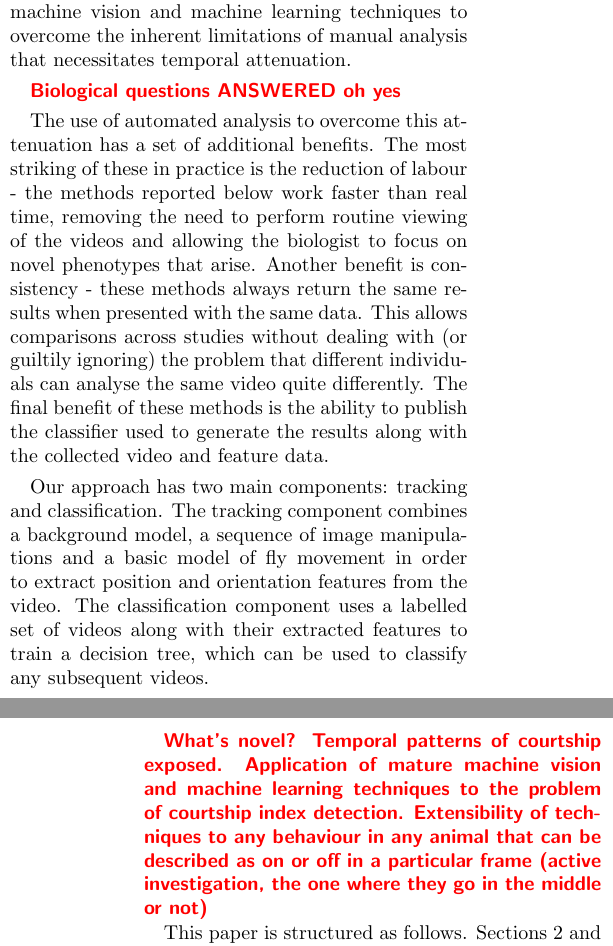
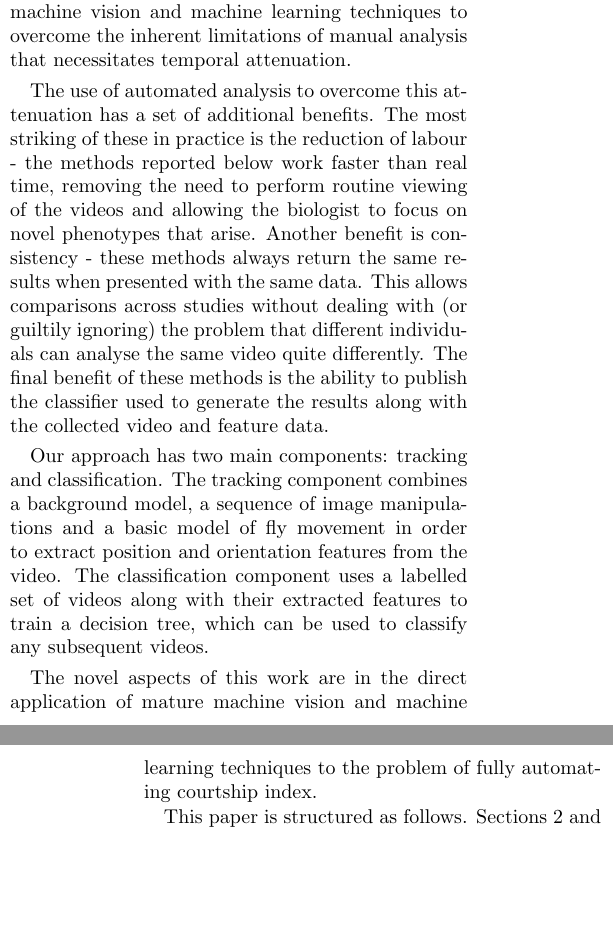
Before and after one commit to mikedewar/CourtshipIndex, a LaTeX paper (ltx/visualising_courtship.tex): two parts of the columns of pages 1 and 2 of 6, joined at a grey line, cut so that both start at the same text, the shorter picture padded with empty space. Compiled offline with pdfLaTeX.

Commit message:
Able to update

```diff
--- a/ltx/visualising_courtship.tex
+++ b/ltx/visualising_courtship.tex
@@ -29,13 +31,15 @@ Courtship index (CI) in \emph{Drosophila} is defined as the percentage of time s
 
 A trained individual is capable of recording courtship in four flies at a time, or in one fly at up to 4$\times$ real-time video playback. This method of recording courtship index involves two gross forms of information attenuation. The first is the attenuation of phenotypic information - compressing a large number of different behaviours into a single ``courtship'' behaviour (such as singing, chasing, dancing etc). The second is the attenuation of temporal information - compressing the time course of courtship behaviour into a single percentage value. This paper aims to address the second of these issues, using automatic machine vision and machine learning techniques to overcome the inherent limitations of manual analysis that necessitates temporal attenuation.
 
-\todo{Biological questions ANSWERED oh yes}
+%\todo{Biological questions ANSWERED oh yes}
 
 The use of automated analysis to overcome this attenuation has a set of additional benefits. The most striking of these in practice is the reduction of labour - the methods reported below work faster than real time, removing the need to perform routine viewing of the videos and allowing the biologist to focus on novel phenotypes that arise. Another benefit is consistency - these methods always return the same results when presented with the same data. This allows comparisons across studies without dealing with (or guiltily ignoring) the problem that different individuals can analyse the same video quite differently. The final benefit of these methods is the ability to publish the classifier used to generate the results along with the collected video and feature data.
 
 Our approach has two main components: tracking and classification. The tracking component combines a background model, a sequence of image manipulations and a basic model of fly movement in order to extract position and orientation features from the video. The classification component uses a labelled set of videos along with their extracted features to train a decision tree, which can be used to classify any subsequent videos.
 
-\todo{What's novel? Temporal patterns of courtship exposed. Application of mature machine vision and machine learning techniques to the problem of courtship index detection. Extensibility of techniques to any behaviour in any animal that can be described as on or off in a particular frame (active investigation, the one where they go in the middle or not)}
+The novel aspects of this work are in the direct application of mature machine vision and machine learning techniques to the problem of fully automating courtship index.
+
+%\todo{What's novel? Temporal patterns of courtship exposed. Application of mature machine vision and machine learning techniques to the problem of courtship index detection. Extensibility of techniques to any behaviour in any animal that can be described as on or off in a particular frame (active investigation, the one where they go in the middle or not)}
 
 This paper is structured as follows. Sections \ref{sec:tracking} and \ref{sec:classification} describe the tracking and classification components, respectively. The developed dynamic courtship index detection algorithm is summarised in section \ref{sec:algorithm} using an example workflow. Visualisation of the dynamic courtship index provides a rich summary of the courtship behaviour - two options are given in Section \ref{sec:visualisation}. An example use of this information is to separate markedly different courtship phenotypes based on the dynamic information extracted from the videos, illustrated in Section \ref{sec:example}.
 
```
Also changed, not shown: ltx/visualising_courtship.tex (6 more changed lines).
